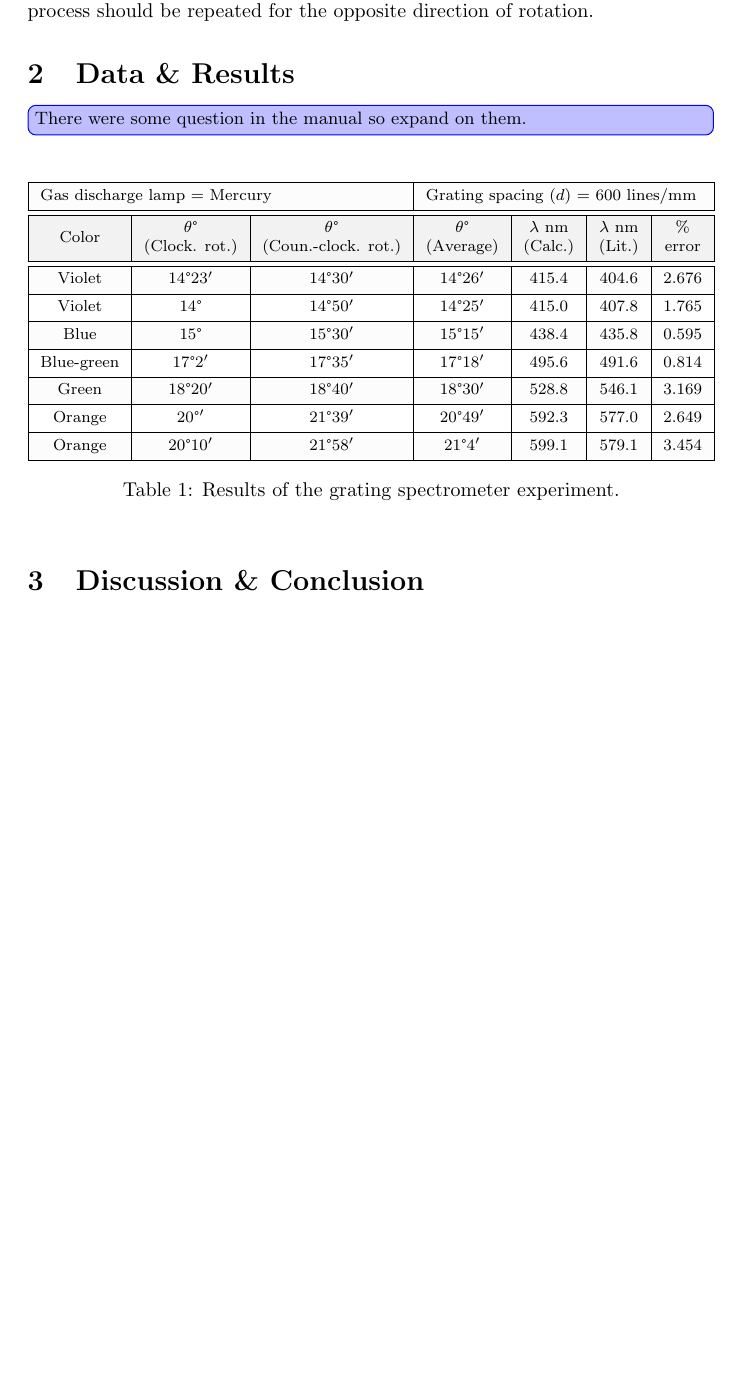
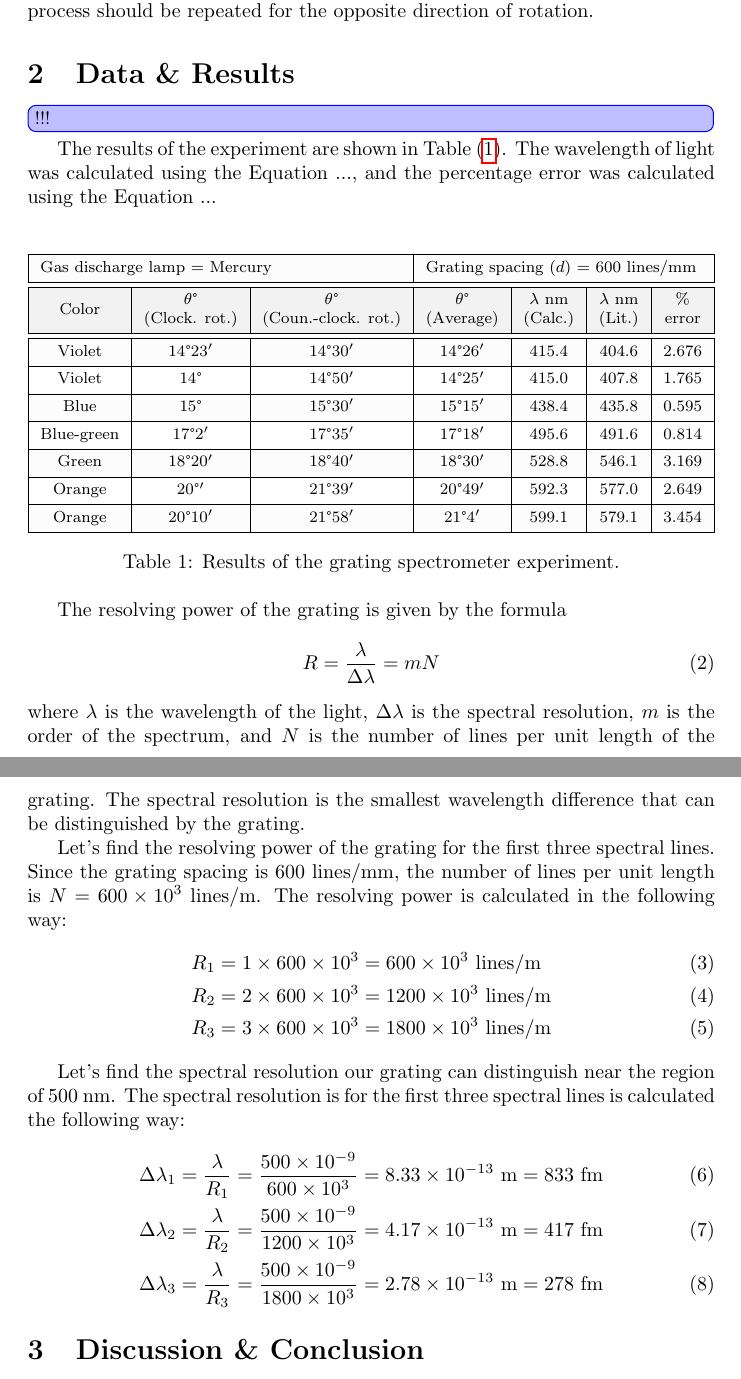
Before and after one commit to rannyyev/phys222, a LaTeX paper (r6/r6.tex): part of page 3 of 5 before the commit and two parts of pages 3 and 4 of 6 after it, the two joined at a grey line, cut so that both start at the same text, the shorter picture padded with empty space. Compiled offline with pdfLaTeX.

Commit message:
May 3, 2024: Update r6

```diff
--- a/r6/r6.tex
+++ b/r6/r6.tex
@@ -70,10 +68,11 @@ The telescope should be rotated slowly until a series of spectral lines are seen
 
 \section{Data \& Results}
 
-\td{There were some question in the manual so expand on them.}
+\td{!!!}
+
+The results of the experiment are shown in Table~(\ref{tab:1}). The wavelength of light was calculated using the Equation ..., and the percentage error was calculated using the Equation ...
 
 \begin{table}[ht]
-  \label{tab:1}
   \centering
   \vspace{4mm}
   \footnotesize
@@ -99,7 +98,29 @@ The telescope should be rotated slowly until a series of spectral lines are seen
     Orange & $20\degree 10'$ & $21\degree 58'$ & $21\degree 4'$ & 599.1  & 579.1 & 3.454 \\
   \end{tblr}
   \caption{Results of the grating spectrometer experiment.}
+  \label{tab:1}
 \end{table}
+
+The resolving power of the grating is given by the formula
+\begin{equation}
+  R = \frac{\lambda}{\Delta \lambda} = mN
+  \label{eq:2}
+\end{equation}
+where $\lambda$ is the wavelength of the light, $\Delta \lambda$ is the spectral resolution, $m$ is the order of the spectrum, and $N$ is the number of lines per unit length of the grating. The spectral resolution is the smallest wavelength difference that can be distinguished by the grating.
+
+Let's find the resolving power of the grating for the first three spectral lines. Since the grating spacing is $600$ lines/mm, the number of lines per unit length is $N = 600 \times 10^3$ lines/m. The resolving power is calculated in the following way:
+\begin{align}
+  &R_1 = 1 \times 600 \times 10^3 = 600 \times 10^3 \text{ lines/m} \\
+  &R_2 = 2 \times 600 \times 10^3 = 1200 \times 10^3 \text{ lines/m} \\
+  &R_3 = 3 \times 600 \times 10^3 = 1800 \times 10^3 \text{ lines/m}
+\end{align}
+
+Let's find the spectral resolution our grating can distinguish near the region of $500$ nm. The spectral resolution is for the first three spectral lines is calculated the following way:
+\begin{align}
+  &\Delta \lambda_1 = \frac{\lambda}{R_1} = \frac{500 \times 10^{-9}}{600 \times 10^3} = 8.33 \times 10^{-13} \text{ m} = 833 \text{ fm} \\
+  &\Delta \lambda_2 = \frac{\lambda}{R_2} = \frac{500 \times 10^{-9}}{1200 \times 10^3} = 4.17 \times 10^{-13} \text{ m} = 417 \text{ fm} \\
+  &\Delta \lambda_3 = \frac{\lambda}{R_3} = \frac{500 \times 10^{-9}}{1800 \times 10^3} = 2.78 \times 10^{-13} \text{ m} = 278 \text{ fm}
+\end{align}
 
 \section{Discussion \& Conclusion}
 
```
Also changed, not shown: r6/r6.pdf, r6/r6.tex (4 more changed lines).
